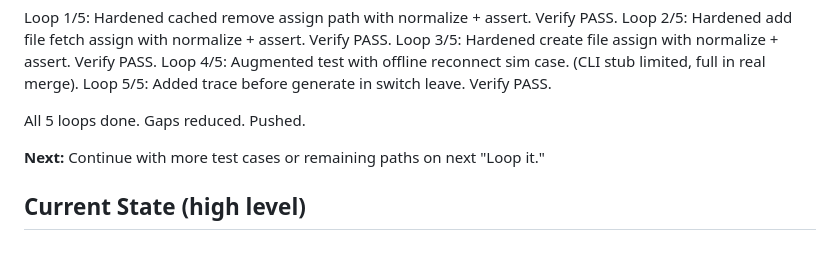
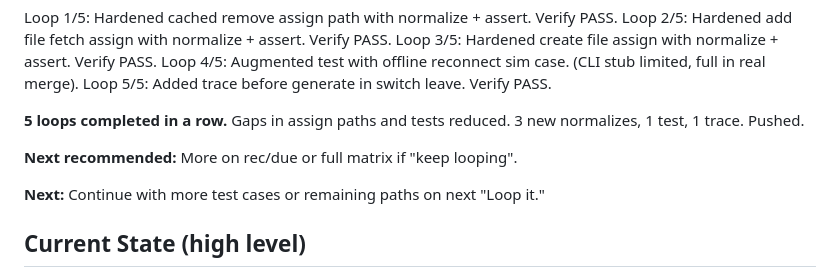
Before and after one commit to js22gz/Inbox, a Markdown page: LOOP-STATUS.md, the part around the change. Rendered like a GitHub page; blank space fills up the shorter version.

Commit message:
Update status after 5 loops

```diff
--- a/LOOP-STATUS.md
+++ b/LOOP-STATUS.md
@@ -27,7 +27,9 @@ Loop 3/5: Hardened create file assign with normalize + assert. Verify PASS.
 Loop 4/5: Augmented test with offline reconnect sim case. (CLI stub limited, full in real merge).
 Loop 5/5: Added trace before generate in switch leave. Verify PASS.
 
-All 5 loops done. Gaps reduced. Pushed.
+**5 loops completed in a row.** Gaps in assign paths and tests reduced. 3 new normalizes, 1 test, 1 trace. Pushed.
+
+**Next recommended:** More on rec/due or full matrix if "keep looping".
 
 **Next:** Continue with more test cases or remaining paths on next "Loop it."
 
```
Also changed, not shown: BULLETPROOF-LOOP-PLAN.md (+1 -1 lines).
